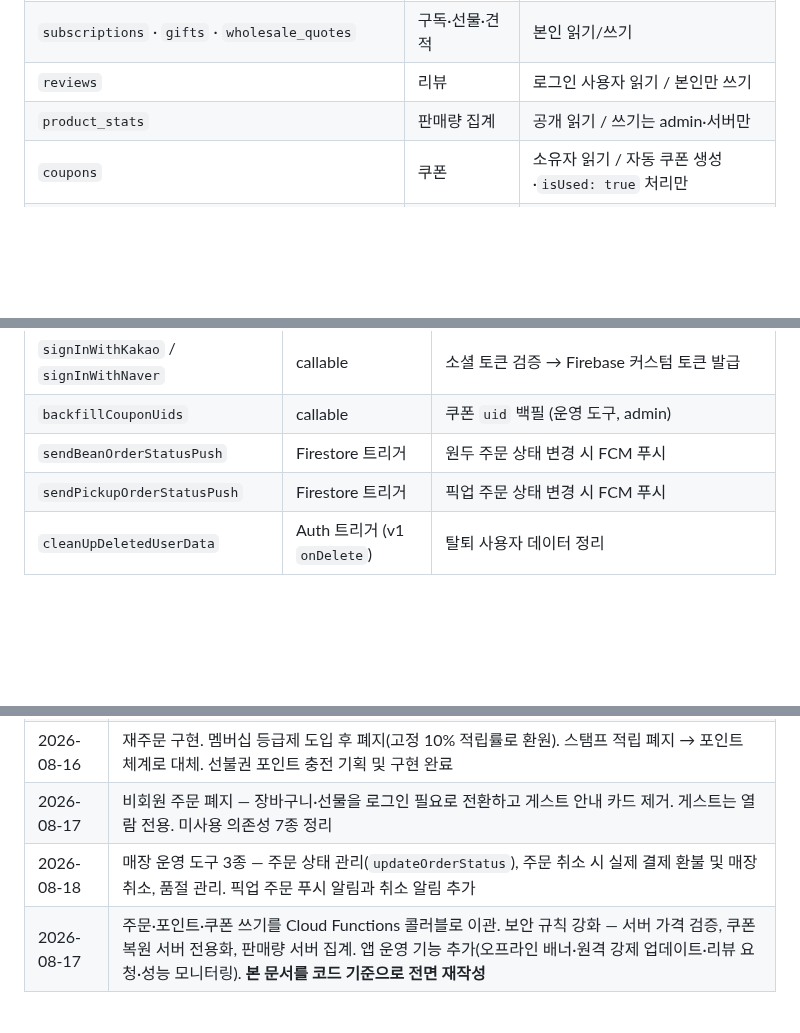
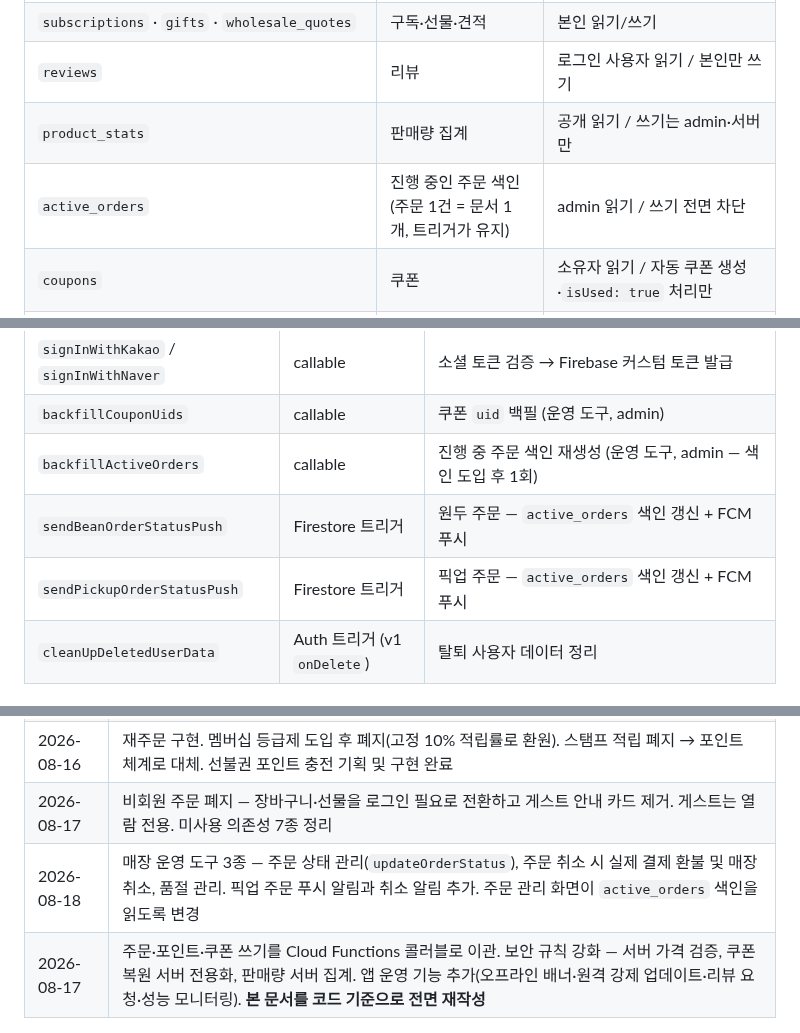
Before and after one commit to suengwone/ethanscafe, a Markdown page: REQUIREMENTS.md, 3 parts joined by grey strips. Drawn GitHub-style; blank space fills up the shorter version.

Commit message:
Document the active order index
Co-Authored-By: Claude Opus 5 (1M context) <noreply@anthropic.com>

```diff
--- a/REQUIREMENTS.md
+++ b/REQUIREMENTS.md
@@ -182,6 +182,7 @@
 | `subscriptions` · `gifts` · `wholesale_quotes` | 구독·선물·견적 | 본인 읽기/쓰기 |
 | `reviews` | 리뷰 | 로그인 사용자 읽기 / 본인만 쓰기 |
 | `product_stats` | 판매량 집계 | 공개 읽기 / 쓰기는 admin·서버만 |
+| `active_orders` | 진행 중인 주문 색인 (주문 1건 = 문서 1개, 트리거가 유지) | admin 읽기 / 쓰기 전면 차단 |
 | `coupons` | 쿠폰 | 소유자 읽기 / 자동 쿠폰 생성·`isUsed: true` 처리만 |
 | `menus` · `beans` · `banners` · `notices` · `stores` | 마스터 데이터 | 공개 읽기 / 쓰기는 admin |
 | `payment_usages` | 결제 멱등 키 | **규칙 미정의 → 전면 차단**. 서버(Admin SDK) 전용 |
@@ -202,8 +203,9 @@
 | `registerBusinessProfile` | callable | 사업자 계정 등록 |
 | `signInWithKakao` / `signInWithNaver` | callable | 소셜 토큰 검증 → Firebase 커스텀 토큰 발급 |
 | `backfillCouponUids` | callable | 쿠폰 `uid` 백필 (운영 도구, admin) |
-| `sendBeanOrderStatusPush` | Firestore 트리거 | 원두 주문 상태 변경 시 FCM 푸시 |
-| `sendPickupOrderStatusPush` | Firestore 트리거 | 픽업 주문 상태 변경 시 FCM 푸시 |
+| `backfillActiveOrders` | callable | 진행 중 주문 색인 재생성 (운영 도구, admin — 색인 도입 후 1회) |
+| `sendBeanOrderStatusPush` | Firestore 트리거 | 원두 주문 — `active_orders` 색인 갱신 + FCM 푸시 |
+| `sendPickupOrderStatusPush` | Firestore 트리거 | 픽업 주문 — `active_orders` 색인 갱신 + FCM 푸시 |
 | `cleanUpDeletedUserData` | Auth 트리거 (v1 `onDelete`) | 탈퇴 사용자 데이터 정리 |
 
 ### 5.3 권한
@@ -329,5 +331,5 @@
 | 2026-08-08 | 실결제(PG) 연동 — 토스페이먼츠 결제창 + `confirmTossPayment` 서버 승인 |
 | 2026-08-16 | 재주문 구현. 멤버십 등급제 도입 후 폐지(고정 10% 적립률로 환원). 스탬프 적립 폐지 → 포인트 체계로 대체. 선불권 포인트 충전 기획 및 구현 완료 |
 | 2026-08-17 | 비회원 주문 폐지 — 장바구니·선물을 로그인 필요로 전환하고 게스트 안내 카드 제거. 게스트는 열람 전용. 미사용 의존성 7종 정리 |
-| 2026-08-18 | 매장 운영 도구 3종 — 주문 상태 관리(`updateOrderStatus`), 주문 취소 시 실제 결제 환불 및 매장 취소, 품절 관리. 픽업 주문 푸시 알림과 취소 알림 추가 |
+| 2026-08-18 | 매장 운영 도구 3종 — 주문 상태 관리(`updateOrderStatus`), 주문 취소 시 실제 결제 환불 및 매장 취소, 품절 관리. 픽업 주문 푸시 알림과 취소 알림 추가. 주문 관리 화면이 `active_orders` 색인을 읽도록 변경 |
 | 2026-08-17 | 주문·포인트·쿠폰 쓰기를 Cloud Functions 콜러블로 이관. 보안 규칙 강화 — 서버 가격 검증, 쿠폰 복원 서버 전용화, 판매량 서버 집계. 앱 운영 기능 추가(오프라인 배너·원격 강제 업데이트·리뷰 요청·성능 모니터링). **본 문서를 코드 기준으로 전면 재작성** |
```
